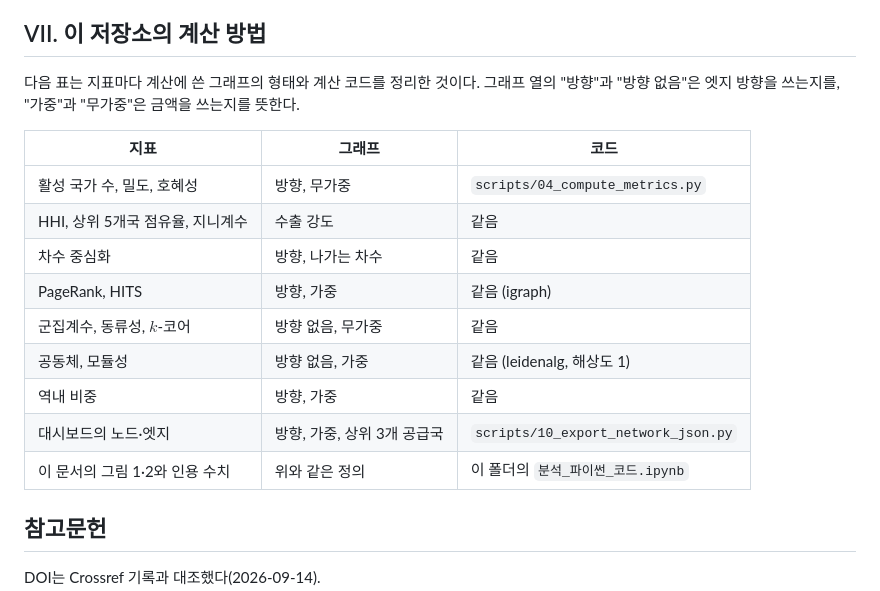
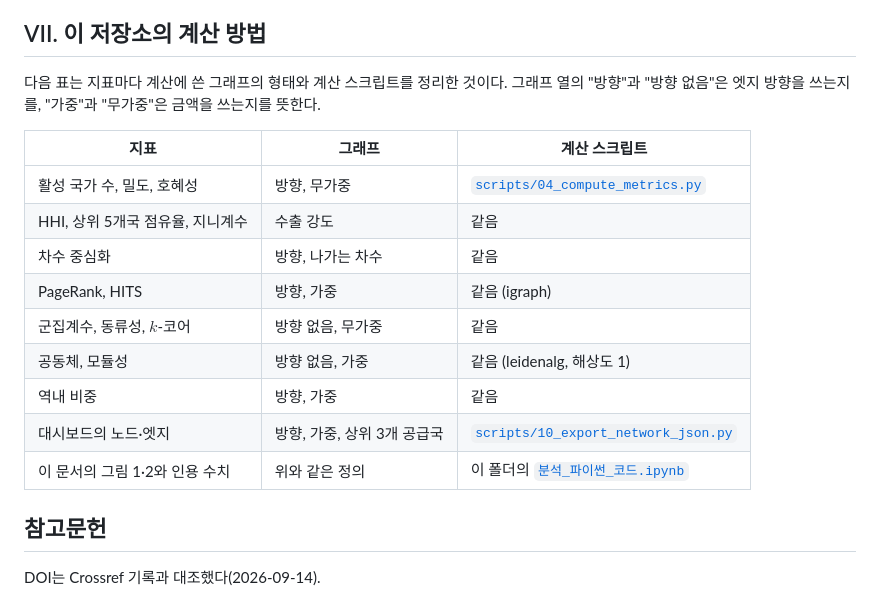
Before and after one commit to pilsunchoi/TradeNetworkAtlas, a Markdown page: analysis/네트워크_이론/교역네트워크_지표.md, the part around the change. Rendered like a GitHub page.

Commit message:
해설 문서 VII장 표: 코드 열을 계산 스크립트로 바꾸고 파일 링크
Co-Authored-By: Claude Opus 5 <noreply@anthropic.com>

```diff
--- a/analysis/네트워크_이론/교역네트워크_지표.md
+++ b/analysis/네트워크_이론/교역네트워크_지표.md
@@ -198,19 +198,19 @@ I = \frac{\sum_{i,j \,:\, g(i) = g(j)} w_{ij}}{\sum_{i,j} w_{ij}}
 
 ## VII. 이 저장소의 계산 방법
 
-다음 표는 지표마다 계산에 쓴 그래프의 형태와 계산 코드를 정리한 것이다. 그래프 열의 "방향"과 "방향 없음"은 엣지 방향을 쓰는지를, "가중"과 "무가중"은 금액을 쓰는지를 뜻한다.
+다음 표는 지표마다 계산에 쓴 그래프의 형태와 계산 스크립트를 정리한 것이다. 그래프 열의 "방향"과 "방향 없음"은 엣지 방향을 쓰는지를, "가중"과 "무가중"은 금액을 쓰는지를 뜻한다.
 
-| 지표 | 그래프 | 코드 |
+| 지표 | 그래프 | 계산 스크립트 |
 |---|---|---|
-| 활성 국가 수, 밀도, 호혜성 | 방향, 무가중 | `scripts/04_compute_metrics.py` |
+| 활성 국가 수, 밀도, 호혜성 | 방향, 무가중 | [`scripts/04_compute_metrics.py`](../../scripts/04_compute_metrics.py) |
 | HHI, 상위 5개국 점유율, 지니계수 | 수출 강도 | 같음 |
 | 차수 중심화 | 방향, 나가는 차수 | 같음 |
 | PageRank, HITS | 방향, 가중 | 같음 (igraph) |
 | 군집계수, 동류성, $`k`$-코어 | 방향 없음, 무가중 | 같음 |
 | 공동체, 모듈성 | 방향 없음, 가중 | 같음 (leidenalg, 해상도 1) |
 | 역내 비중 | 방향, 가중 | 같음 |
-| 대시보드의 노드·엣지 | 방향, 가중, 상위 3개 공급국 | `scripts/10_export_network_json.py` |
-| 이 문서의 그림 1·2와 인용 수치 | 위와 같은 정의 | 이 폴더의 `분석_파이썬_코드.ipynb` |
+| 대시보드의 노드·엣지 | 방향, 가중, 상위 3개 공급국 | [`scripts/10_export_network_json.py`](../../scripts/10_export_network_json.py) |
+| 이 문서의 그림 1·2와 인용 수치 | 위와 같은 정의 | 이 폴더의 [`분석_파이썬_코드.ipynb`](분석_파이썬_코드.ipynb) |
 
 ## 참고문헌
 
```
